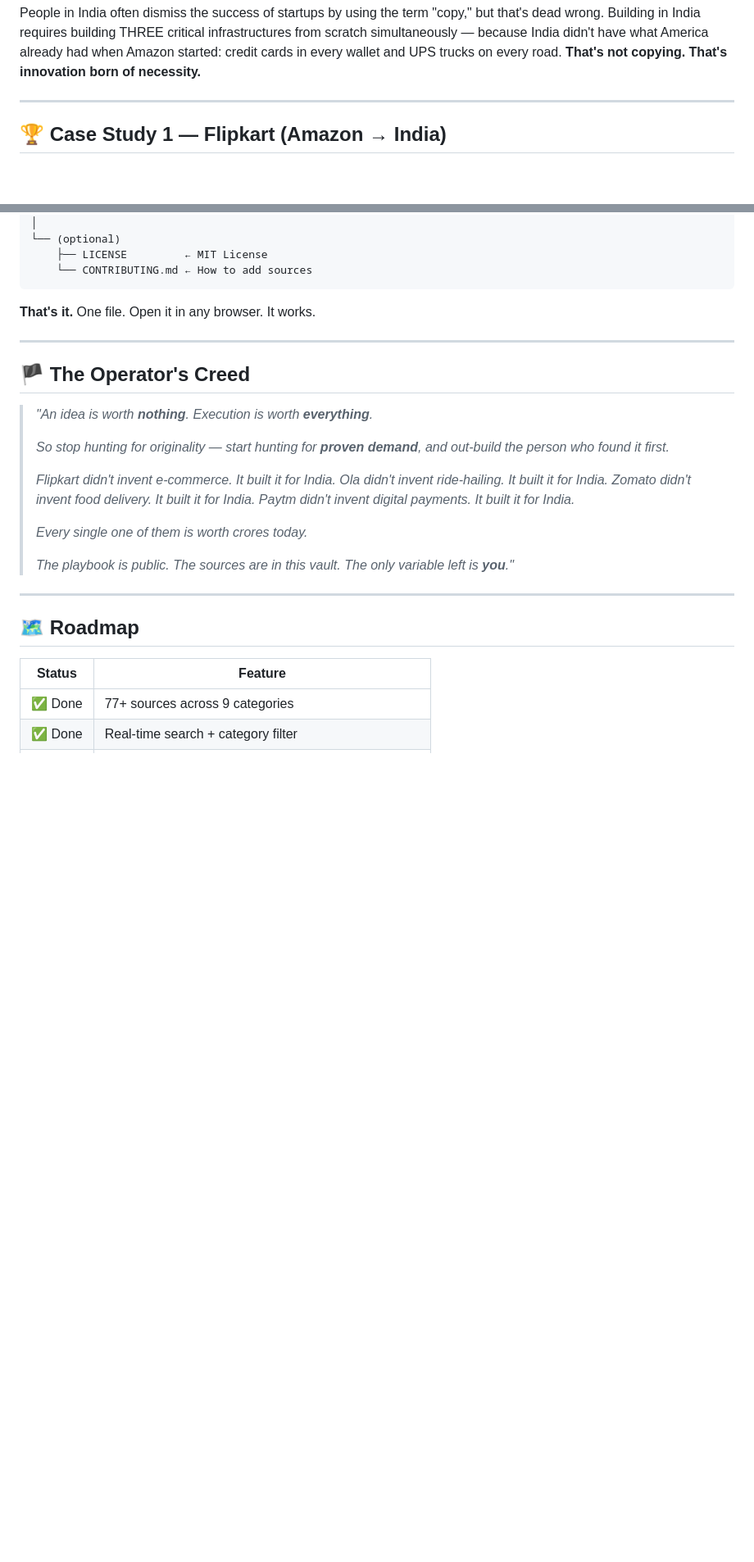
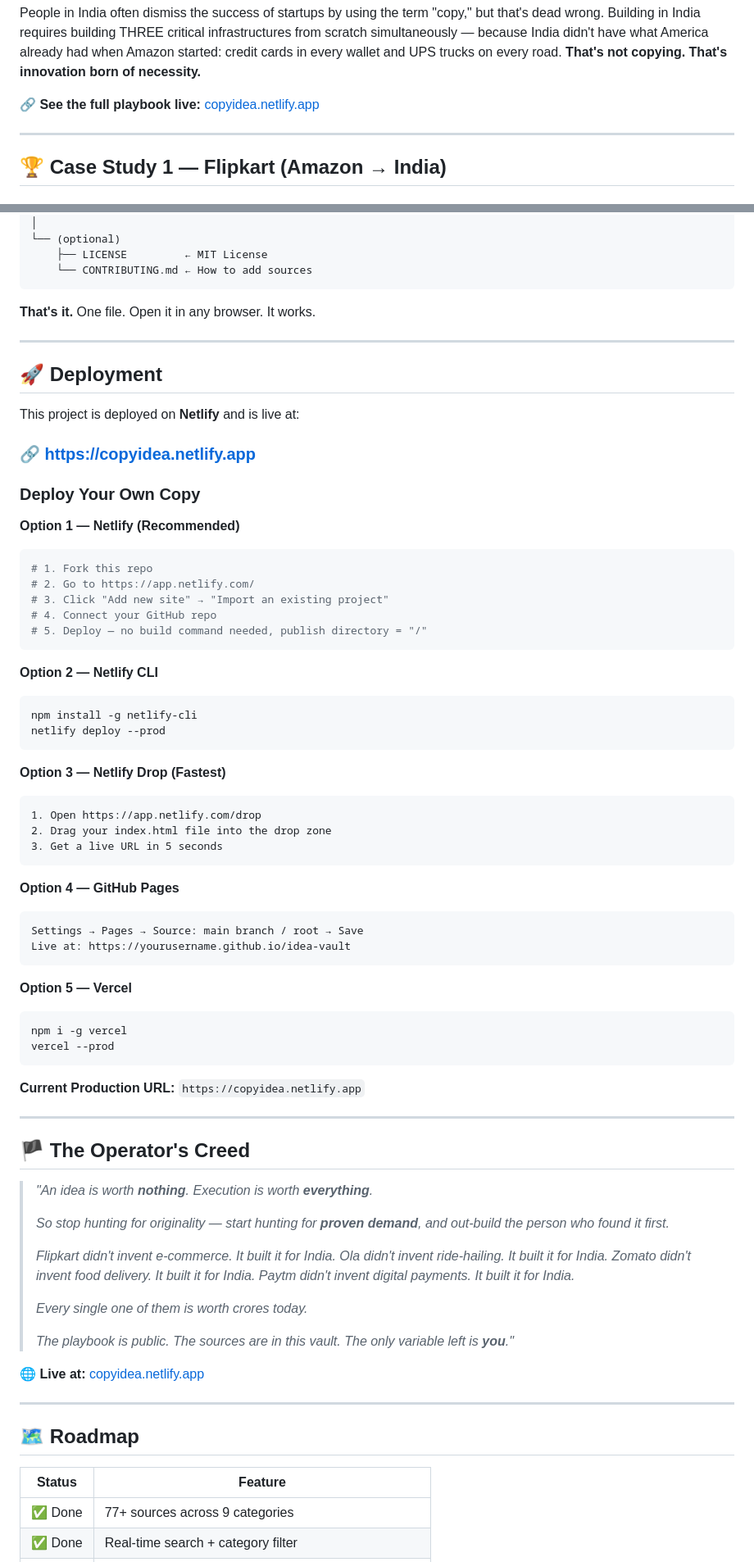
Before and after one commit to ShashankNalkande1/copycat, a Markdown page: README.md, 2 parts joined by grey strips. Shown at 82% size. Rendered like a GitHub page; blank space fills up the shorter version.

Commit message:
Enhance README with live demo and deployment details
Added live demo section with deployment instructions and links.

````diff
--- a/README.md
+++ b/README.md
@@ -88,6 +116,8 @@ This website gives you the exact same playbook — every source, every database,
 In India, "copying" is not a dirty word. It's a **business strategy**.
 
 People in India often dismiss the success of startups by using the term "copy," but that's dead wrong. Building in India requires building THREE critical infrastructures from scratch simultaneously — because India didn't have what America already had when Amazon started: credit cards in every wallet and UPS trucks on every road. **That's not copying. That's innovation born of necessity.**
+
+**🔗 See the full playbook live:** [copyidea.netlify.app](https://copyidea.netlify.app)
 
 ---
 
@@ -409,6 +449,52 @@ idea-vault/
 
 ---
 
+## 🚀 Deployment
+
+This project is deployed on **Netlify** and is live at:
+
+### **🔗 [https://copyidea.netlify.app](https://copyidea.netlify.app)**
+
+### Deploy Your Own Copy
+
+**Option 1 — Netlify (Recommended)**
+```bash
+# 1. Fork this repo
+# 2. Go to https://app.netlify.com/
+# 3. Click "Add new site" → "Import an existing project"
+# 4. Connect your GitHub repo
+# 5. Deploy — no build command needed, publish directory = "/"
+```
+
+**Option 2 — Netlify CLI**
+```bash
+npm install -g netlify-cli
+netlify deploy --prod
+```
+
+**Option 3 — Netlify Drop (Fastest)**
+```text
+1. Open https://app.netlify.com/drop
+2. Drag your index.html file into the drop zone
+3. Get a live URL in 5 seconds
+```
+
+**Option 4 — GitHub Pages**
+```text
+Settings → Pages → Source: main branch / root → Save
+Live at: https://yourusername.github.io/idea-vault
+```
+
+**Option 5 — Vercel**
+```bash
+npm i -g vercel
+vercel --prod
+```
+
+**Current Production URL:** `https://copyidea.netlify.app`
+
+---
+
 ## 🏴 The Operator's Creed
 
 > *"An idea is worth **nothing**. Execution is worth **everything**.*
@@ -426,6 +512,8 @@ idea-vault/
 > *The playbook is public. The sources are in this vault.*
 > *The only variable left is **you**."*
 
+**🌐 Live at:** [copyidea.netlify.app](https://copyidea.netlify.app)
+
 ---
 
 ## 🗺️ Roadmap
````
Also changed, not shown: other parts of README.md (+42 -1 lines).
